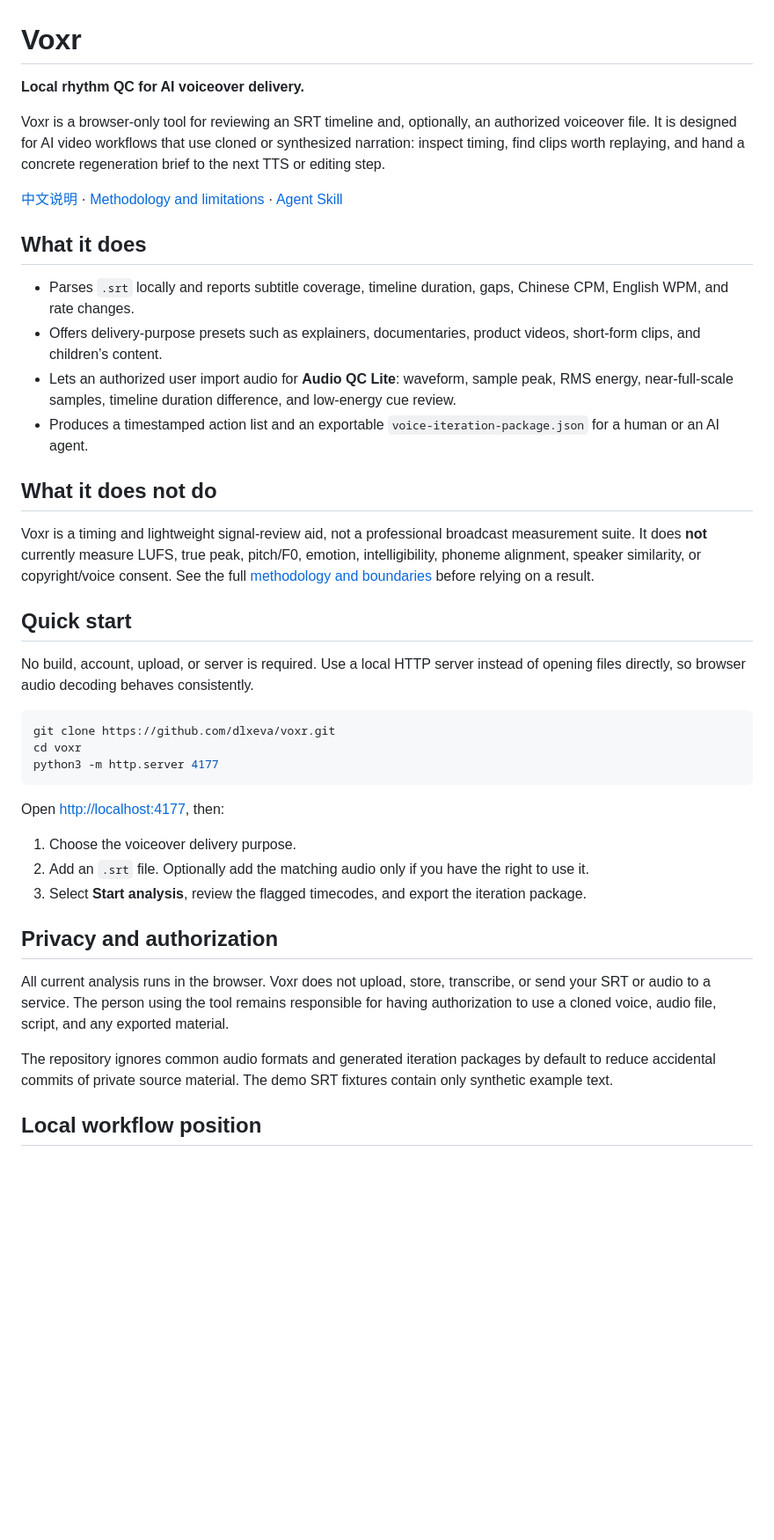
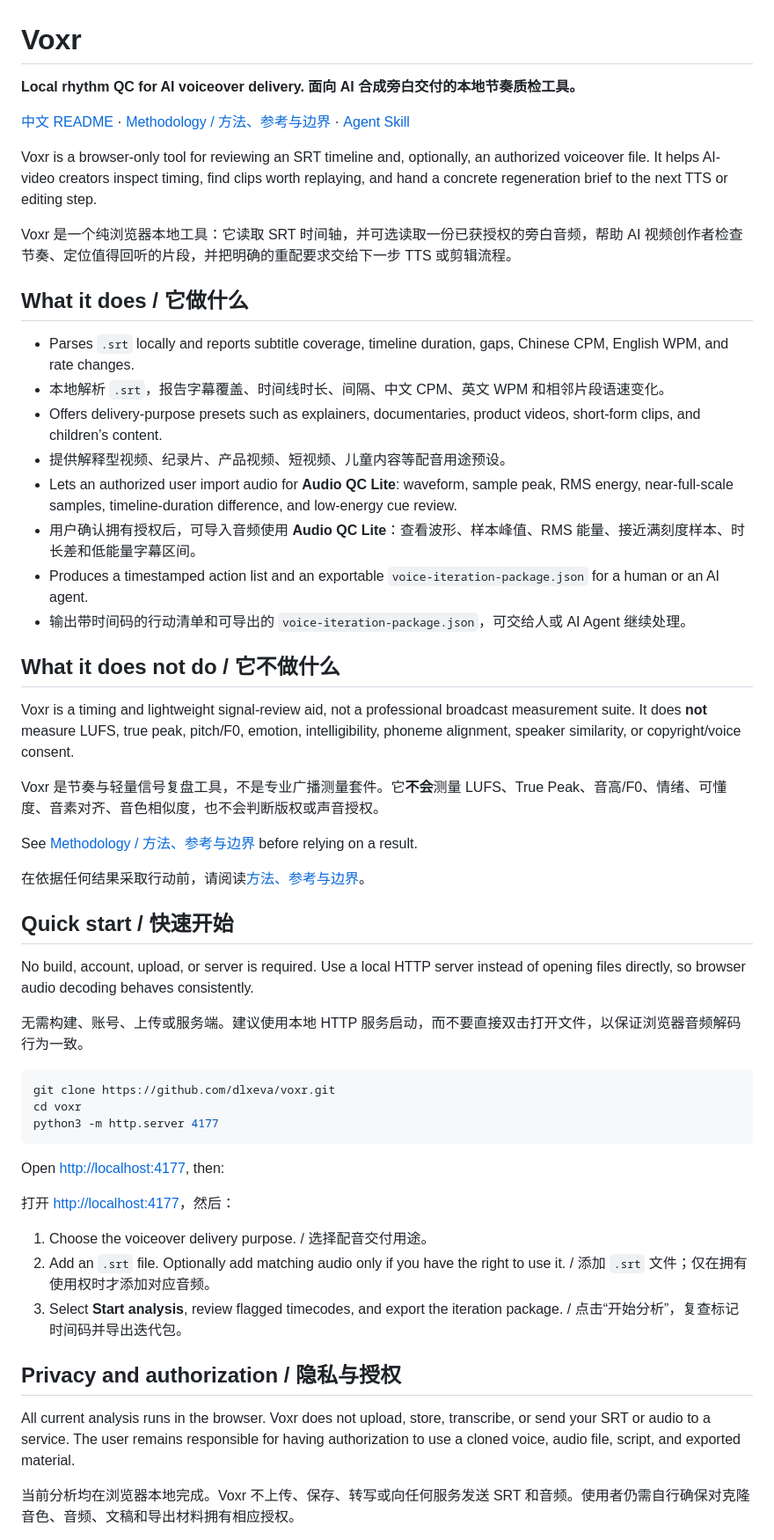
Before and after one commit to dlxeva/voxr, a Markdown page: README.md, the part around one of its changes. Shown at 88% size. GitHub-like rendering; blank space fills up the shorter version.

Commit message:
docs: make README fully bilingual

````diff
--- a/README.md
+++ b/README.md
@@ -1,25 +1,40 @@
 # Voxr
 
 **Local rhythm QC for AI voiceover delivery.**
+**面向 AI 合成旁白交付的本地节奏质检工具。**
 
-Voxr is a browser-only tool for reviewing an SRT timeline and, optionally, an authorized voiceover file. It is designed for AI video workflows that use cloned or synthesized narration: inspect timing, find clips worth replaying, and hand a concrete regeneration brief to the next TTS or editing step.
+[中文 README](README.zh-CN.md) · [Methodology / 方法、参考与边界](METHODOLOGY.md) · [Agent Skill](skills/voxr-rhythm-review)
 
-[中文说明](#中文) · [Methodology and limitations](METHODOLOGY.md) · [Agent Skill](skills/voxr-rhythm-review)
+Voxr is a browser-only tool for reviewing an SRT timeline and, optionally, an authorized voiceover file. It helps AI-video creators inspect timing, find clips worth replaying, and hand a concrete regeneration brief to the next TTS or editing step.
 
-## What it does
+Voxr 是一个纯浏览器本地工具：它读取 SRT 时间轴，并可选读取一份已获授权的旁白音频，帮助 AI 视频创作者检查节奏、定位值得回听的片段，并把明确的重配要求交给下一步 TTS 或剪辑流程。
+
+## What it does / 它做什么
 
 - Parses `.srt` locally and reports subtitle coverage, timeline duration, gaps, Chinese CPM, English WPM, and rate changes.
+- 本地解析 `.srt`，报告字幕覆盖、时间线时长、间隔、中文 CPM、英文 WPM 和相邻片段语速变化。
 - Offers delivery-purpose presets such as explainers, documentaries, product videos, short-form clips, and children’s content.
-- Lets an authorized user import audio for **Audio QC Lite**: waveform, sample peak, RMS energy, near-full-scale samples, timeline duration difference, and low-energy cue review.
+- 提供解释型视频、纪录片、产品视频、短视频、儿童内容等配音用途预设。
+- Lets an authorized user import audio for **Audio QC Lite**: waveform, sample peak, RMS energy, near-full-scale samples, timeline-duration difference, and low-energy cue review.
+- 用户确认拥有授权后，可导入音频使用 **Audio QC Lite**：查看波形、样本峰值、RMS 能量、接近满刻度样本、时长差和低能量字幕区间。
 - Produces a timestamped action list and an exportable `voice-iteration-package.json` for a human or an AI agent.
+- 输出带时间码的行动清单和可导出的 `voice-iteration-package.json`，可交给人或 AI Agent 继续处理。
 
-## What it does not do
+## What it does not do / 它不做什么
 
-Voxr is a timing and lightweight signal-review aid, not a professional broadcast measurement suite. It does **not** currently measure LUFS, true peak, pitch/F0, emotion, intelligibility, phoneme alignment, speaker similarity, or copyright/voice consent. See the full [methodology and boundaries](METHODOLOGY.md) before relying on a result.
+Voxr is a timing and lightweight signal-review aid, not a professional broadcast measurement suite. It does **not** measure LUFS, true peak, pitch/F0, emotion, intelligibility, phoneme alignment, speaker similarity, or copyright/voice consent.
 
-## Quick start
+Voxr 是节奏与轻量信号复盘工具，不是专业广播测量套件。它**不会**测量 LUFS、True Peak、音高/F0、情绪、可懂度、音素对齐、音色相似度，也不会判断版权或声音授权。
+
+See [Methodology / 方法、参考与边界](METHODOLOGY.md) before relying on a result.
+
+在依据任何结果采取行动前，请阅读[方法、参考与边界](METHODOLOGY.md)。
+
+## Quick start / 快速开始
 
 No build, account, upload, or server is required. Use a local HTTP server instead of opening files directly, so browser audio decoding behaves consistently.
+
+无需构建、账号、上传或服务端。建议使用本地 HTTP 服务启动，而不要直接双击打开文件，以保证浏览器音频解码行为一致。
 
 ```bash
 git clone https://github.com/dlxeva/voxr.git
@@ -29,15 +44,15 @@ python3 -m http.server 4177
 
 Open [http://localhost:4177](http://localhost:4177), then:
 
-1. Choose the voiceover delivery purpose.
-2. Add an `.srt` file. Optionally add the matching audio only if you have the right to use it.
-3. Select **Start analysis**, review the flagged timecodes, and export the iteration package.
+打开 [http://localhost:4177](http://localhost:4177)，然后：
 
-## Privacy and authorization
+1. Choose the voiceover delivery purpose. / 选择配音交付用途。
+2. Add an `.srt` file. Optionally add matching audio only if you have the right to use it. / 添加 `.srt` 文件；仅在拥有使用权时才添加对应音频。
+3. Select **Start analysis**, review flagged timecodes, and export the iteration package. / 点击“开始分析”，复查标记时间码并导出迭代包。
 
-All current analysis runs in the browser. Voxr does not upload, store, transcribe, or send your SRT or audio to a service. The person using the tool remains responsible for having authorization to use a cloned voice, audio file, script, and any exported material.
+## Privacy and authorization / 隐私与授权
 
-The repository ignores common audio formats and generated iteration packages by default to reduce accidental commits of private source material. The demo SRT fixtures contain only synthetic example text.
+All current analysis runs in the browser. Voxr does not upload, store, transcribe, or send your SRT or audio to a service. The user remains responsible for having authorization to use a cloned voice, audio file, script, and exported material.
 
-## Local workflow position
+当前分析均在浏览器本地完成。Voxr 不上传、保存、转写或向任何服务发送 SRT 和音频。使用者仍需自行确保对克隆音色、音频、文稿和导出材料拥有相应授权。
 
````
Also changed, not shown: other parts of README.md (+36 -15 lines), README.zh-CN.md (added, +60 -0 lines).
